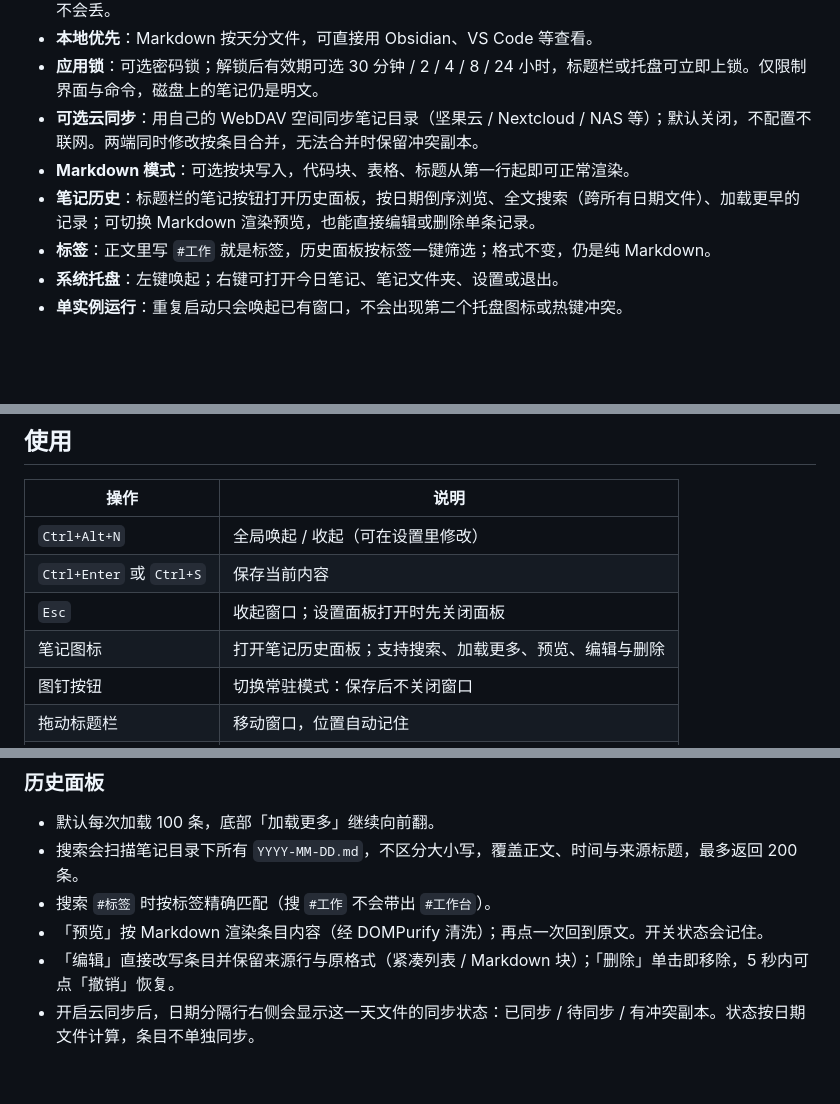
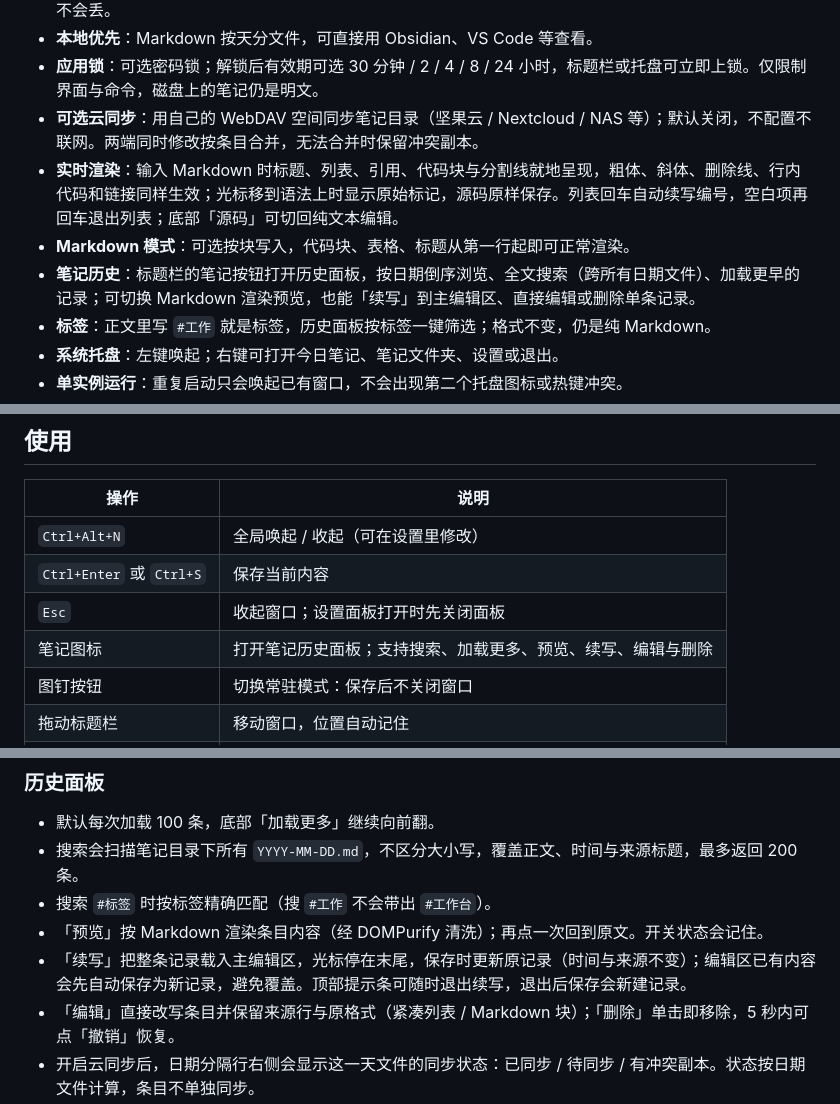
Before and after one commit to ranger1112/flashnote, a Markdown page: README.md, 3 parts joined by grey strips. Drawn GitHub-style; blank space fills up the shorter version.

Commit message:
docs: 补充实时渲染与历史续写说明
- README 增加实时渲染、源码开关与历史续写说明
- CHANGELOG 增加 Unreleased 条目

Co-Authored-By: Claude Code <noreply@anthropic.com>

```diff
--- a/README.md
+++ b/README.md
@@ -23,8 +23,9 @@
 - **本地优先**：Markdown 按天分文件，可直接用 Obsidian、VS Code 等查看。
 - **应用锁**：可选密码锁；解锁后有效期可选 30 分钟 / 2 / 4 / 8 / 24 小时，标题栏或托盘可立即上锁。仅限制界面与命令，磁盘上的笔记仍是明文。
 - **可选云同步**：用自己的 WebDAV 空间同步笔记目录（坚果云 / Nextcloud / NAS 等）；默认关闭，不配置不联网。两端同时修改按条目合并，无法合并时保留冲突副本。
+- **实时渲染**：输入 Markdown 时标题、列表、引用、代码块与分割线就地呈现，粗体、斜体、删除线、行内代码和链接同样生效；光标移到语法上时显示原始标记，源码原样保存。列表回车自动续写编号，空白项再回车退出列表；底部「源码」可切回纯文本编辑。
 - **Markdown 模式**：可选按块写入，代码块、表格、标题从第一行起即可正常渲染。
-- **笔记历史**：标题栏的笔记按钮打开历史面板，按日期倒序浏览、全文搜索（跨所有日期文件）、加载更早的记录；可切换 Markdown 渲染预览，也能直接编辑或删除单条记录。
+- **笔记历史**：标题栏的笔记按钮打开历史面板，按日期倒序浏览、全文搜索（跨所有日期文件）、加载更早的记录；可切换 Markdown 渲染预览，也能「续写」到主编辑区、直接编辑或删除单条记录。
 - **标签**：正文里写 `#工作` 就是标签，历史面板按标签一键筛选；格式不变，仍是纯 Markdown。
 - **系统托盘**：左键唤起；右键可打开今日笔记、笔记文件夹、设置或退出。
 - **单实例运行**：重复启动只会唤起已有窗口，不会出现第二个托盘图标或热键冲突。
@@ -39,7 +40,7 @@
 | `Ctrl+Alt+N` | 全局唤起 / 收起（可在设置里修改） |
 | `Ctrl+Enter` 或 `Ctrl+S` | 保存当前内容 |
 | `Esc` | 收起窗口；设置面板打开时先关闭面板 |
-| 笔记图标 | 打开笔记历史面板；支持搜索、加载更多、预览、编辑与删除 |
+| 笔记图标 | 打开笔记历史面板；支持搜索、加载更多、预览、续写、编辑与删除 |
 | 图钉按钮 | 切换常驻模式：保存后不关闭窗口 |
 | 拖动标题栏 | 移动窗口，位置自动记住 |
 | 右下角手柄 | 拖动调整窗口大小（最小 380×240） |
@@ -117,6 +118,7 @@
 - 搜索会扫描笔记目录下所有 `YYYY-MM-DD.md`，不区分大小写，覆盖正文、时间与来源标题，最多返回 200 条。
 - 搜索 `#标签` 时按标签精确匹配（搜 `#工作` 不会带出 `#工作台`）。
 - 「预览」按 Markdown 渲染条目内容（经 DOMPurify 清洗）；再点一次回到原文。开关状态会记住。
+- 「续写」把整条记录载入主编辑区，光标停在末尾，保存时更新原记录（时间与来源不变）；编辑区已有内容会先自动保存为新记录，避免覆盖。顶部提示条可随时退出续写，退出后保存会新建记录。
 - 「编辑」直接改写条目并保留来源行与原格式（紧凑列表 / Markdown 块）；「删除」单击即移除，5 秒内可点「撤销」恢复。
 - 开启云同步后，日期分隔行右侧会显示这一天文件的同步状态：已同步 / 待同步 / 有冲突副本。状态按日期文件计算，条目不单独同步。
 
```
Also changed, not shown: CHANGELOG.md (+8 -0 lines).
